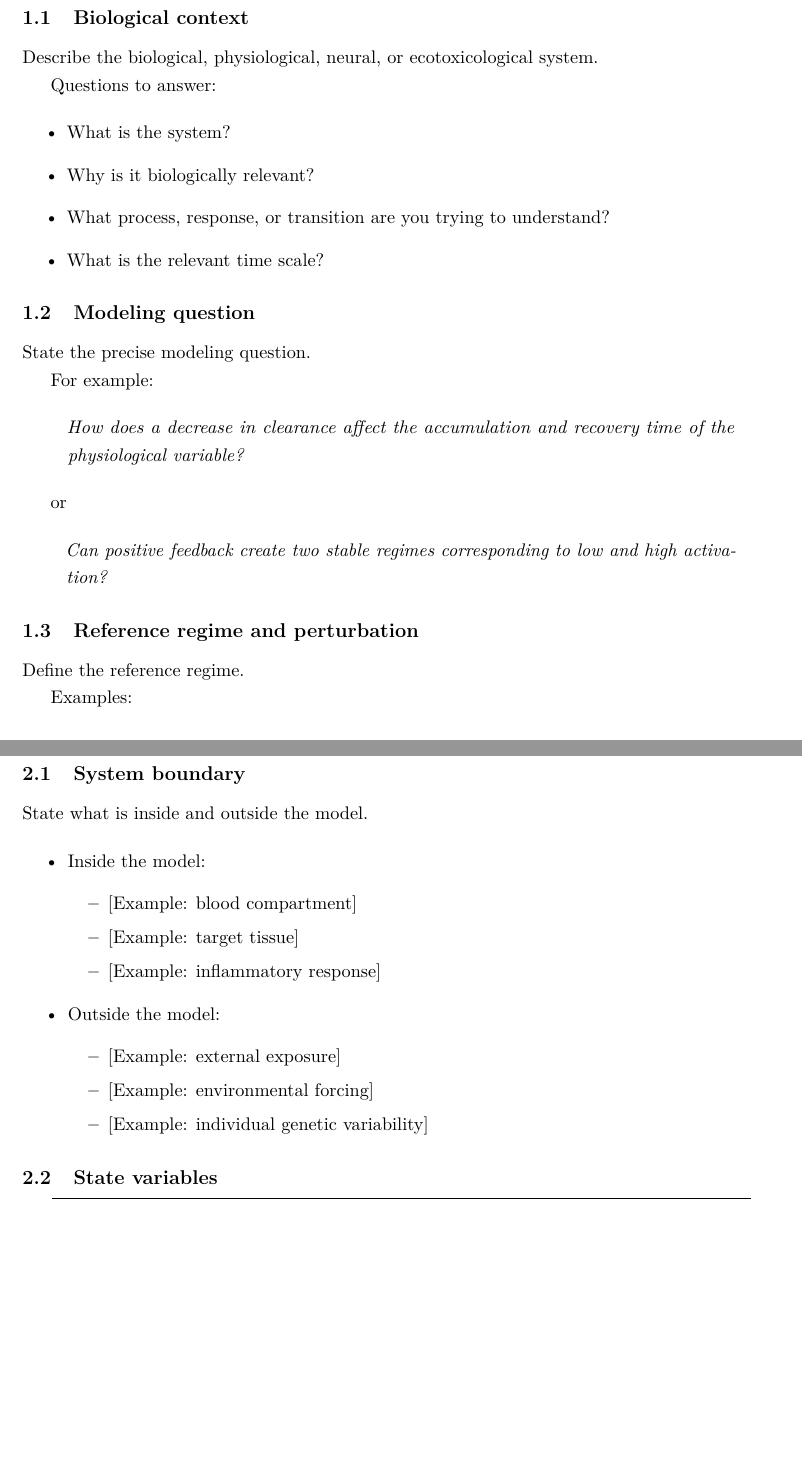
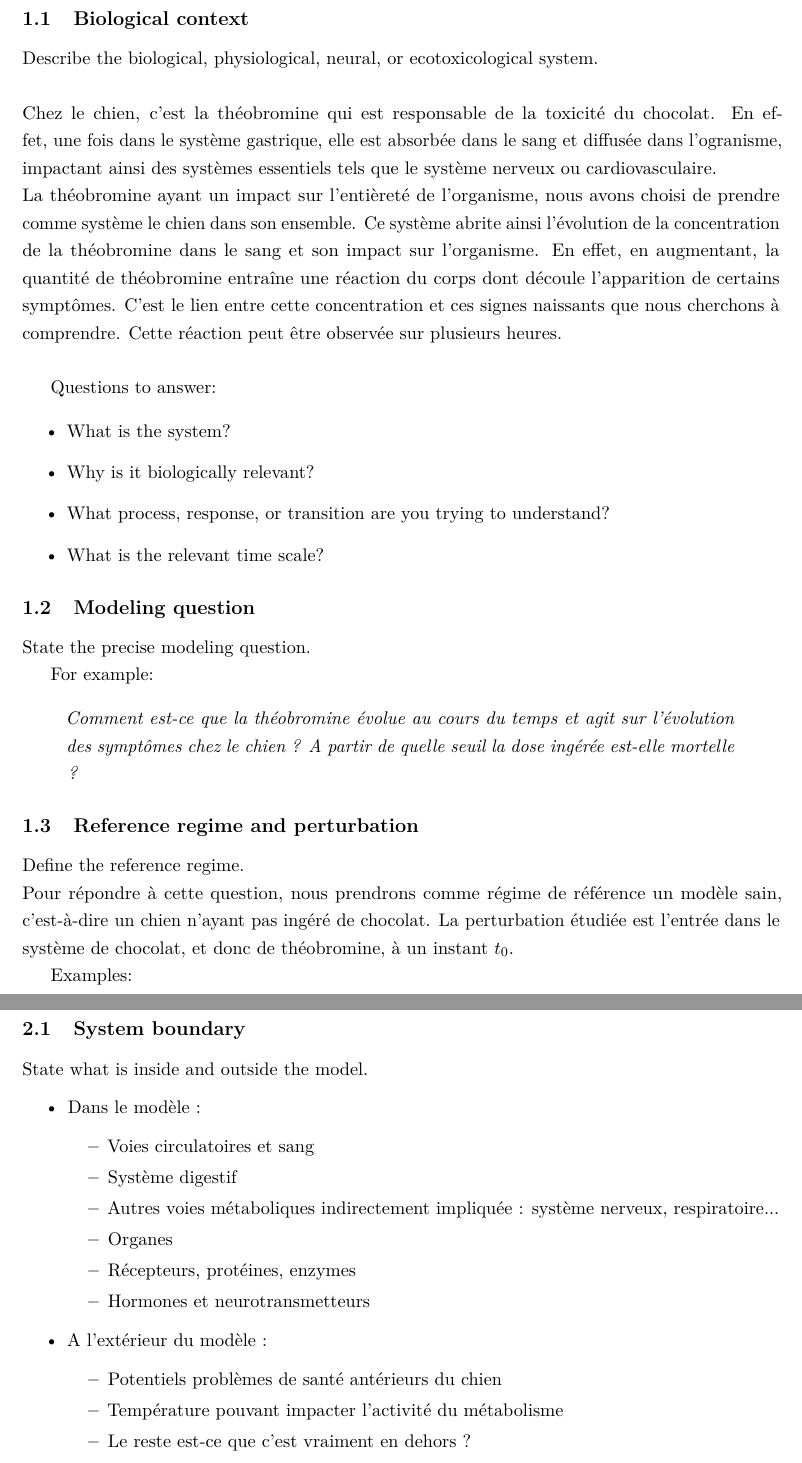
Before and after one commit to Rem1803/Projet_Chien_Chocolat, a LaTeX paper (template.tex): two parts of pages 2 and 3 of 14, joined at a grey line, cut so that both start at the same text, the shorter picture padded with empty space. Compiled offline with pdfLaTeX.

Commit message:
template avancé

```diff
--- a/template.tex
+++ b/template.tex
@@ -132,7 +132,18 @@ modeling and why the question matters.
 
 \subsection{Biological context}
 
-Describe the biological, physiological, neural, or ecotoxicological system.
+Describe the biological, physiological, neural, or ecotoxicological system. \\
+\\
+Chez le chien, c'est la théobromine qui est responsable de la toxicité du chocolat. En effet,
+une fois dans le système gastrique, elle est absorbée dans le sang et diffusée dans l'ogranisme,
+impactant ainsi des systèmes essentiels tels que le système nerveux ou cardiovasculaire. \\
+La théobromine ayant un impact sur l'entièreté de l'organisme, nous avons choisi de prendre
+comme système le chien dans son ensemble. Ce système abrite ainsi l'évolution de la concentration
+de la théobromine dans le sang et son impact sur l'organisme. En effet, en augmentant, la quantité
+de théobromine entraîne une réaction du corps dont découle l'apparition de certains symptômes.
+C'est le lien entre cette concentration et ces signes naissants que nous cherchons à comprendre.
+Cette réaction peut être observée sur plusieurs heures.
+\\
 
 Questions to answer:
 
@@ -151,21 +162,18 @@ For example:
 
 \begin{quote}
 \itshape
-How does a decrease in clearance affect the accumulation and recovery time of
-the physiological variable?
+Comment est-ce que la théobromine évolue au cours du temps et agit sur l'évolution des symptômes
+chez le chien ? A partir de quelle seuil la dose ingérée est-elle mortelle ?
 \end{quote}
 
-or
-
-\begin{quote}
-\itshape
-Can positive feedback create two stable regimes corresponding to low and high
-activation?
-\end{quote}
 
 \subsection{Reference regime and perturbation}
 
 Define the reference regime.
+\\
+Pour répondre à cette question, nous prendrons comme régime de référence un modèle sain, c'est-à-dire
+un chien n'ayant pas ingéré de chocolat. La perturbation étudiée est l'entrée dans le système
+de chocolat, et donc de théobromine, à un instant $t{_0}$.
 
 Examples:
 
@@ -206,18 +214,21 @@ unclear variables or hidden assumptions is not scientifically controlled.
 State what is inside and outside the model.
 
 \begin{itemize}
-    \item Inside the model:
+    \item Dans le modèle :
     \begin{itemize}
-        \item {[Example: blood compartment]}
-        \item {[Example: target tissue]}
-        \item {[Example: inflammatory response]}
+        \item {Voies circulatoires et sang}
+        \item {Système digestif}
+        \item {Autres voies métaboliques indirectement impliquée : système nerveux, respiratoire...}
+        \item {Organes}
+        \item {Récepteurs, protéines, enzymes}
+        \item {Hormones et neurotransmetteurs}
     \end{itemize}
 
-    \item Outside the model:
+    \item A l'extérieur du modèle :
     \begin{itemize}
-        \item {[Example: external exposure]}
-        \item {[Example: environmental forcing]}
-        \item {[Example: individual genetic variability]}
+        \item {Potentiels problèmes de santé antérieurs du chien}
+        \item {Température pouvant impacter l'activité du métabolisme}
+        \item {Le reste est-ce que c'est vraiment en dehors ?}
     \end{itemize}
 \end{itemize}
 
```
Also changed, not shown: template.pdf, template.tex (12 more changed lines), 5 other files.
